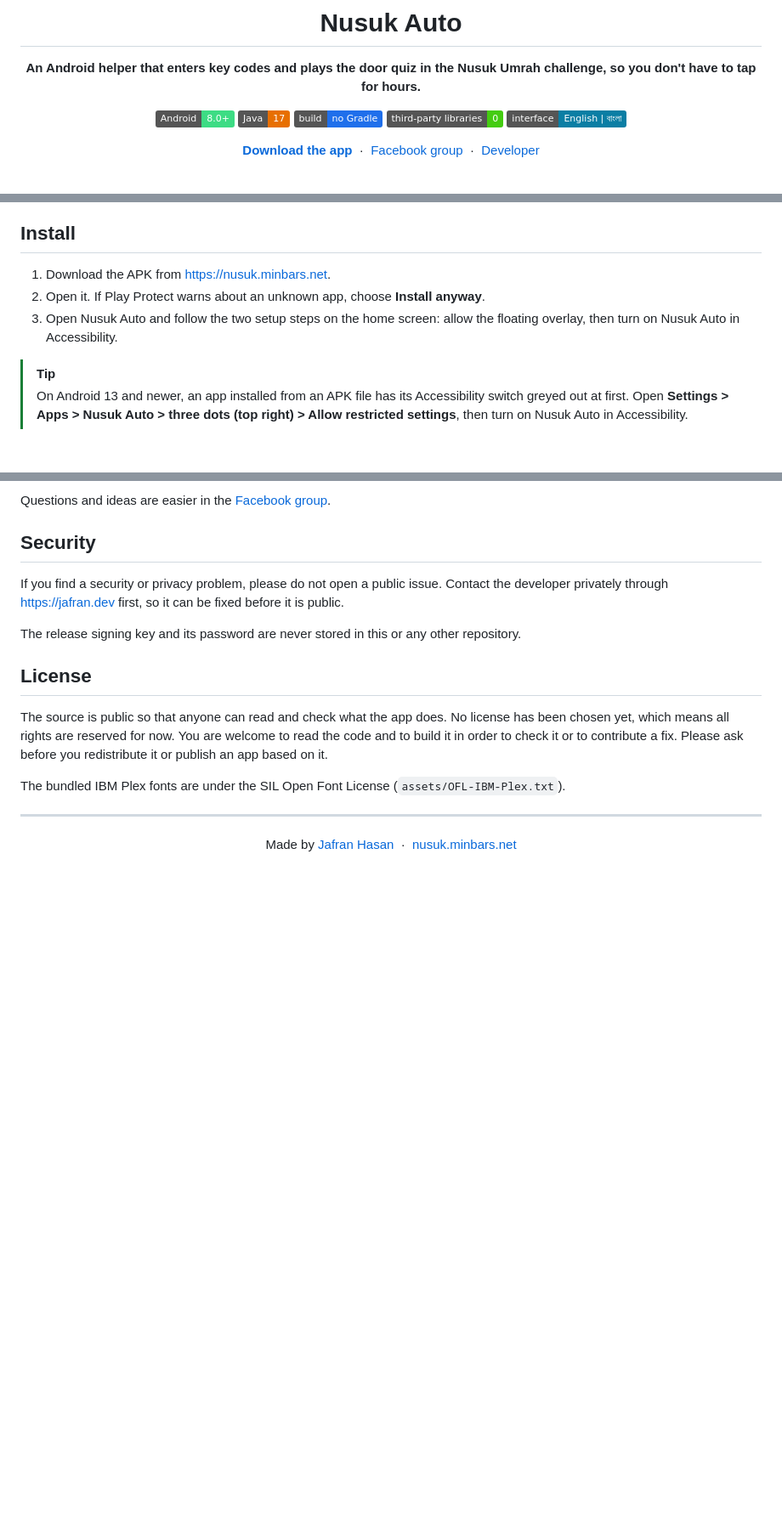
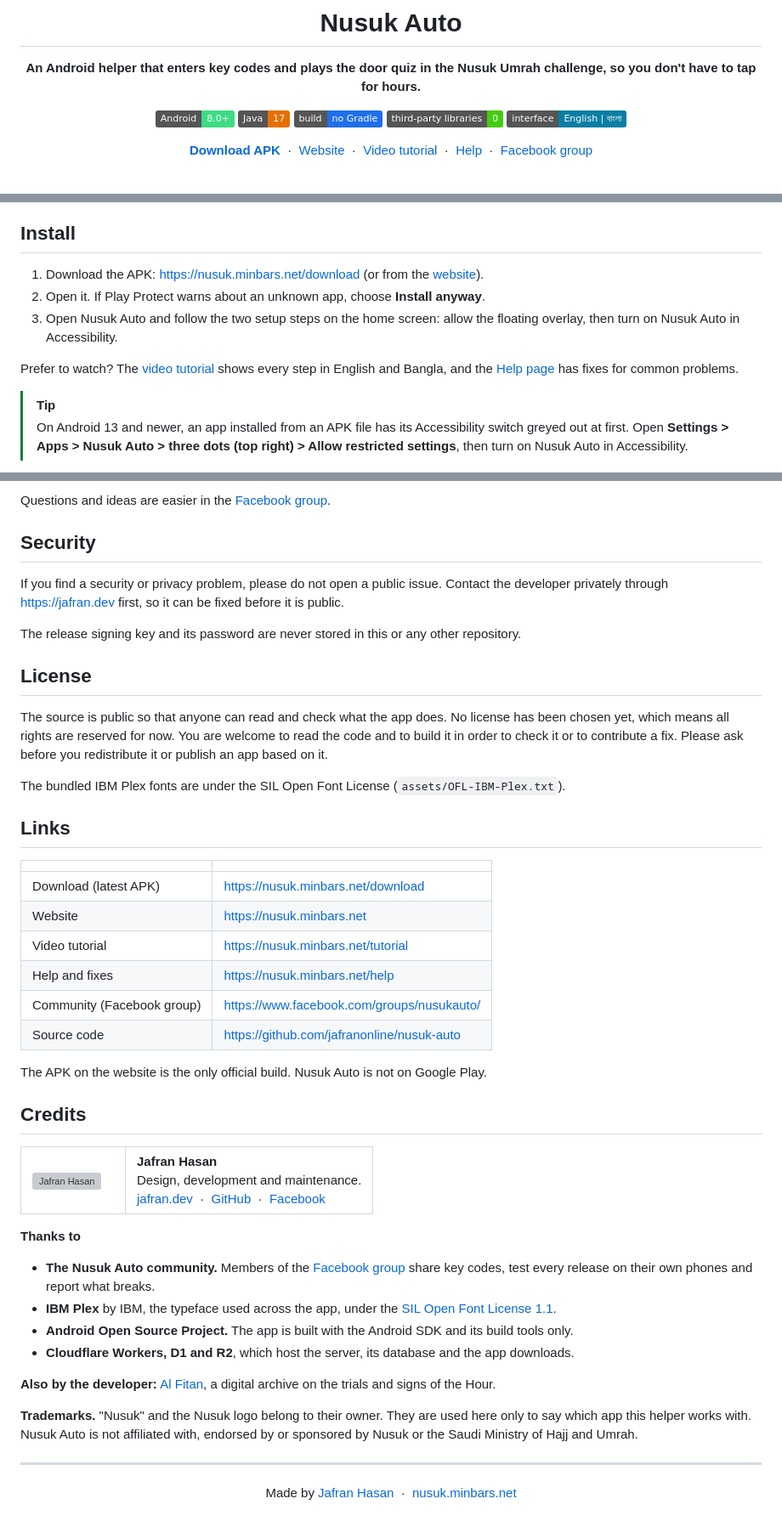
Before and after one commit to jafranonline/nusuk-auto, a Markdown page: README.md, 3 parts joined by grey strips. Shown at 85% size. Rendered like a GitHub page; badges without logos; blank space fills up the shorter version; grey boxes are pictures that could not be loaded.

Commit message:
Android README: logo, widget screenshot, app links, credits
Co-Authored-By: Claude Fable 5.2 <noreply@anthropic.com>

```diff
--- a/README.md
+++ b/README.md
@@ -10,7 +12,7 @@
 [![Dependencies](https://img.shields.io/badge/third--party%20libraries-0-success)](#architecture)
 [![Interface](https://img.shields.io/badge/interface-English%20%7C%20%E0%A6%AC%E0%A6%BE%E0%A6%82%E0%A6%B2%E0%A6%BE-0a7ea4)](#features)
 
-[**Download the app**](https://nusuk.minbars.net) &nbsp;·&nbsp; [Facebook group](https://www.facebook.com/groups/nusukauto/) &nbsp;·&nbsp; [Developer](https://jafran.dev)
+[**Download APK**](https://nusuk.minbars.net/download) &nbsp;·&nbsp; [Website](https://nusuk.minbars.net) &nbsp;·&nbsp; [Video tutorial](https://nusuk.minbars.net/tutorial) &nbsp;·&nbsp; [Help](https://nusuk.minbars.net/help) &nbsp;·&nbsp; [Facebook group](https://www.facebook.com/groups/nusukauto/)
 
 <br>
 
@@ -101,10 +113,13 @@ flowchart LR
 
 ## Install
 
-1. Download the APK from <https://nusuk.minbars.net>.
+1. Download the APK: <https://nusuk.minbars.net/download> (or from the [website](https://nusuk.minbars.net)).
 2. Open it. If Play Protect warns about an unknown app, choose **Install anyway**.
 3. Open Nusuk Auto and follow the two setup steps on the home screen: allow the floating
    overlay, then turn on Nusuk Auto in Accessibility.
+
+Prefer to watch? The [video tutorial](https://nusuk.minbars.net/tutorial) shows every step in
+English and Bangla, and the [Help page](https://nusuk.minbars.net/help) has fixes for common problems.
 
 > [!TIP]
 > On Android 13 and newer, an app installed from an APK file has its Accessibility switch greyed
@@ -307,6 +322,50 @@ or publish an app based on it.
 
 The bundled IBM Plex fonts are under the SIL Open Font License (`assets/OFL-IBM-Plex.txt`).
 
+## Links
+
+| | |
+|---|---|
+| Download (latest APK) | <https://nusuk.minbars.net/download> |
+| Website | <https://nusuk.minbars.net> |
+| Video tutorial | <https://nusuk.minbars.net/tutorial> |
+| Help and fixes | <https://nusuk.minbars.net/help> |
+| Community (Facebook group) | <https://www.facebook.com/groups/nusukauto/> |
+| Source code | <https://github.com/jafranonline/nusuk-auto> |
+
+The APK on the website is the only official build. Nusuk Auto is not on Google Play.
+
+## Credits
+
+<table>
+  <tr>
+    <td width="96"><img src="res/drawable-nodpi/dev_avatar.jpg" width="80" height="80" alt="Jafran Hasan"></td>
+    <td>
+      <b>Jafran Hasan</b><br>
+      Design, development and maintenance.<br>
+      <a href="https://jafran.dev">jafran.dev</a> &nbsp;·&nbsp;
+      <a href="https://github.com/jafranonline">GitHub</a> &nbsp;·&nbsp;
+      <a href="https://www.facebook.com/jafranonline/">Facebook</a>
+    </td>
+  </tr>
+</table>
+
+**Thanks to**
+
+- **The Nusuk Auto community.** Members of the [Facebook group](https://www.facebook.com/groups/nusukauto/)
+  share key codes, test every release on their own phones and report what breaks.
+- **IBM Plex** by IBM, the typeface used across the app, under the
+  [SIL Open Font License 1.1](assets/OFL-IBM-Plex.txt).
+- **Android Open Source Project.** The app is built with the Android SDK and its build tools only.
+- **Cloudflare Workers, D1 and R2**, which host the server, its database and the app downloads.
+
+**Also by the developer:** [Al Fitan](https://alfitan.com/), a digital archive on the trials and
+signs of the Hour.
+
+**Trademarks.** "Nusuk" and the Nusuk logo belong to their owner. They are used here only to say
+which app this helper works with. Nusuk Auto is not affiliated with, endorsed by or sponsored by
+Nusuk or the Saudi Ministry of Hajj and Umrah.
+
 ---
 
 <div align="center">
```
Also changed, not shown: other parts of README.md (+13 -1 lines), docs/screenshots/widget.png (added), 1 other file.
